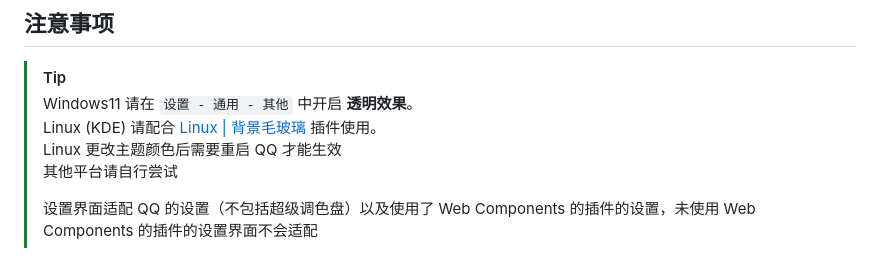
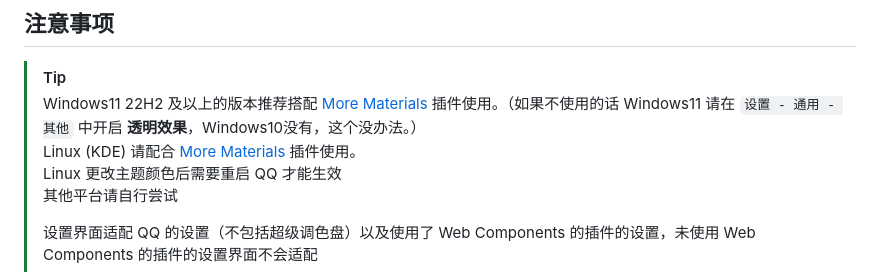
Before and after one commit to MUKAPP/LiteLoaderQQNT-MSpring-Theme, a Markdown page: README.md, the part around the change. Drawn GitHub-style.

Commit message:
修改 README

```diff
--- a/README.md
+++ b/README.md
@@ -26,8 +26,8 @@
 ## 注意事项
 
 > [!TIP]
-> Windows11 请在 `设置 - 通用 - 其他` 中开启 **透明效果**。\
-> Linux (KDE) 请配合 [Linux | 背景毛玻璃](https://github.com/mo-jinran/linux-qqnt-background-blur) 插件使用。\
+> Windows11 22H2 及以上的版本推荐搭配 [More Materials](https://github.com/mo-jinran/More-Materials) 插件使用。（如果不使用的话 Windows11 请在 `设置 - 通用 - 其他` 中开启 **透明效果**，Windows10没有，这个没办法。）\
+> Linux (KDE) 请配合 [More Materials](https://github.com/mo-jinran/More-Materials) 插件使用。\
 > Linux 更改主题颜色后需要重启 QQ 才能生效\
 > 其他平台请自行尝试
 >
```
